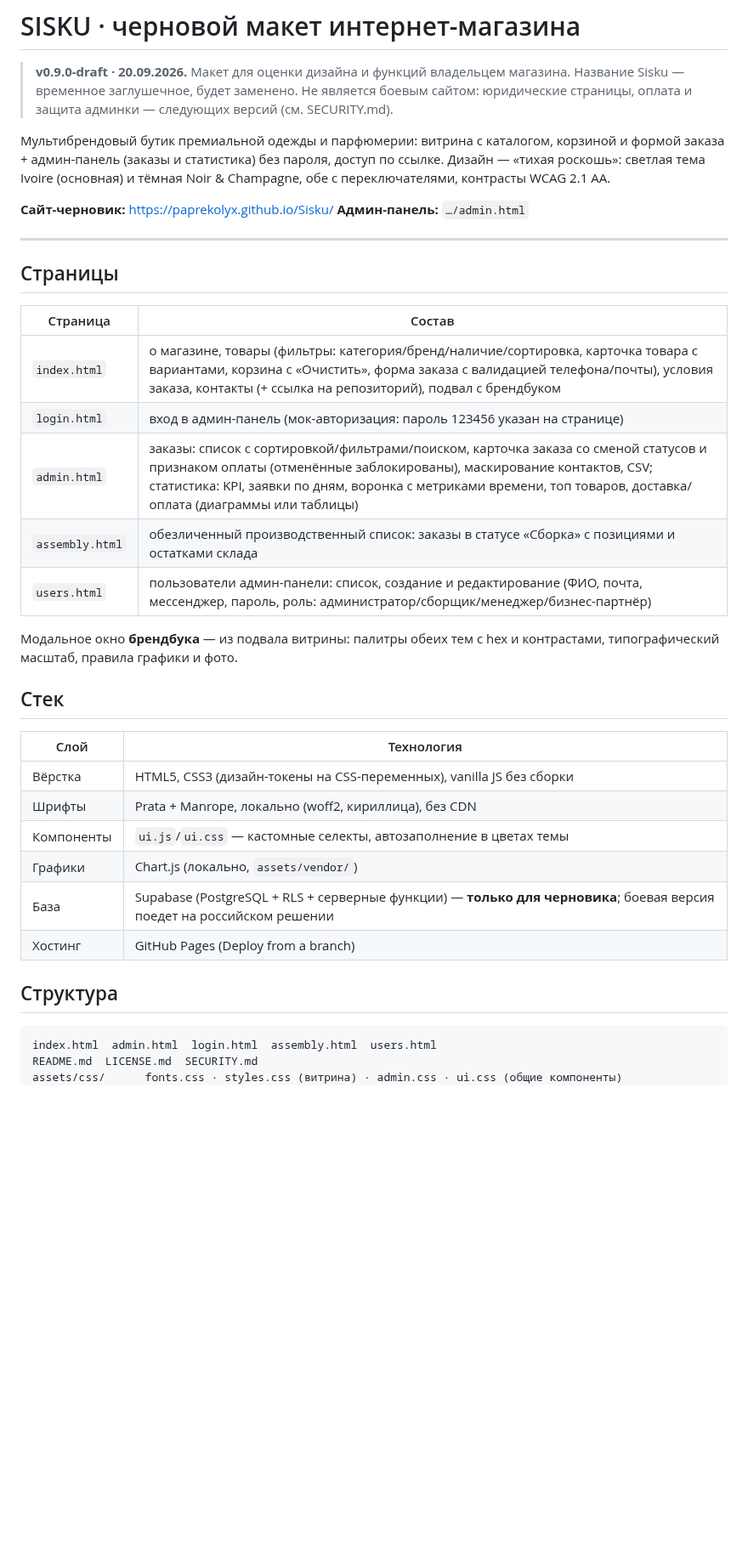
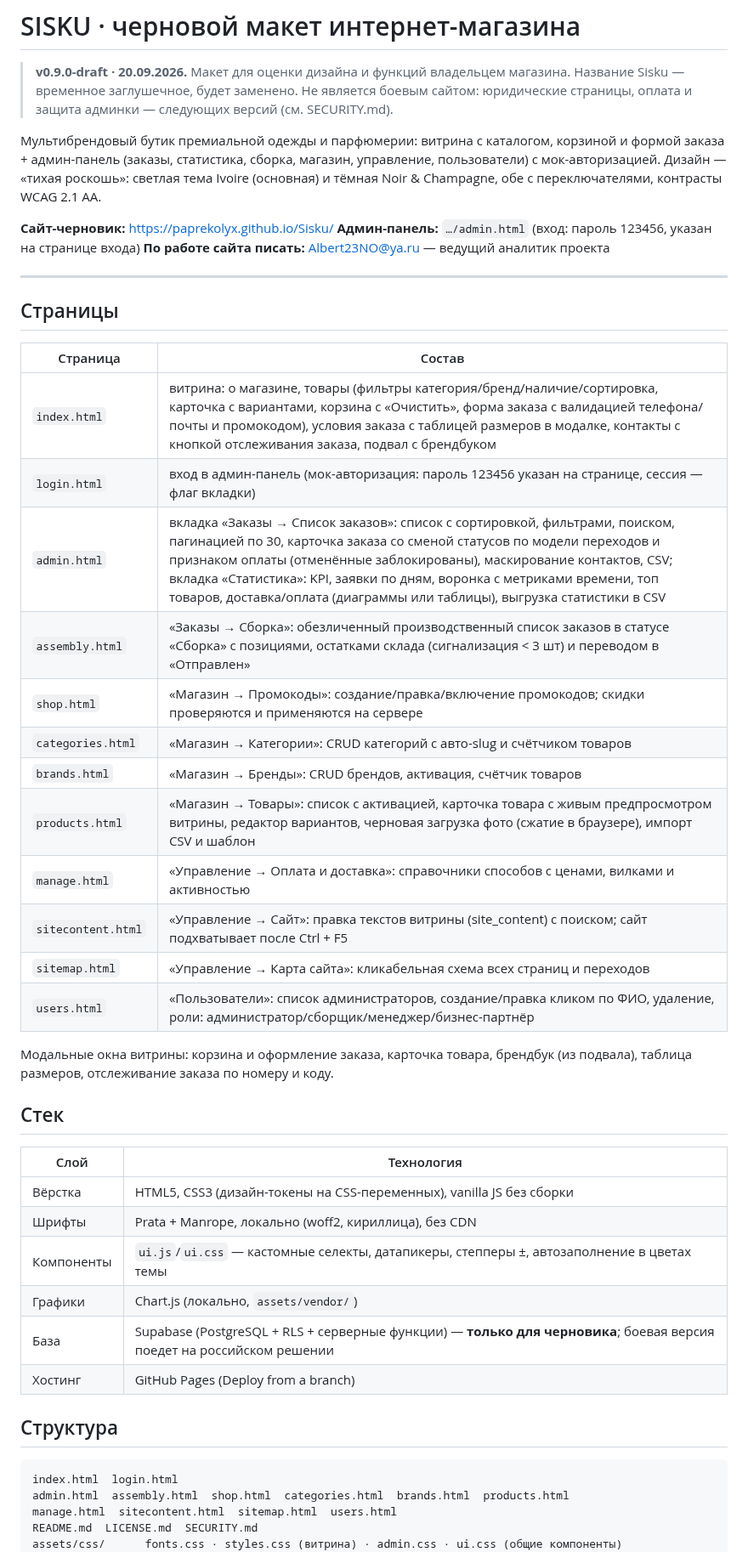
Before and after one commit to paprekolyx/Sisku, a Markdown page: README.md, the part around one of its changes. Shown at 85% size. GitHub-like rendering; blank space fills up the shorter version.

````diff
--- a/README.md
+++ b/README.md
@@ -6,12 +6,14 @@
 > следующих версий (см. SECURITY.md).
 
 Мультибрендовый бутик премиальной одежды и парфюмерии: витрина с каталогом,
-корзиной и формой заказа + админ-панель (заказы и статистика) без пароля,
-доступ по ссылке. Дизайн — «тихая роскошь»: светлая тема Ivoire (основная)
-и тёмная Noir & Champagne, обе с переключателями, контрасты WCAG 2.1 AA.
+корзиной и формой заказа + админ-панель (заказы, статистика, сборка, магазин,
+управление, пользователи) с мок-авторизацией. Дизайн — «тихая роскошь»:
+светлая тема Ivoire (основная) и тёмная Noir & Champagne, обе с переключателями,
+контрасты WCAG 2.1 AA.
 
 **Сайт-черновик:** https://paprekolyx.github.io/Sisku/
-**Админ-панель:** `…/admin.html`
+**Админ-панель:** `…/admin.html` (вход: пароль 123456, указан на странице входа)
+**По работе сайта писать:** Albert23NO@ya.ru — ведущий аналитик проекта
 
 ---
 
@@ -19,14 +21,21 @@
 
 | Страница | Состав |
 |---|---|
-| `index.html` | о магазине, товары (фильтры: категория/бренд/наличие/сортировка, карточка товара с вариантами, корзина с «Очистить», форма заказа с валидацией телефона/почты), условия заказа, контакты (+ ссылка на репозиторий), подвал с брендбуком |
-| `login.html` | вход в админ-панель (мок-авторизация: пароль 123456 указан на странице) |
-| `admin.html` | заказы: список с сортировкой/фильтрами/поиском, карточка заказа со сменой статусов и признаком оплаты (отменённые заблокированы), маскирование контактов, CSV; статистика: KPI, заявки по дням, воронка с метриками времени, топ товаров, доставка/оплата (диаграммы или таблицы) |
-| `assembly.html` | обезличенный производственный список: заказы в статусе «Сборка» с позициями и остатками склада |
-| `users.html` | пользователи админ-панели: список, создание и редактирование (ФИО, почта, мессенджер, пароль, роль: администратор/сборщик/менеджер/бизнес-партнёр) |
+| `index.html` | витрина: о магазине, товары (фильтры категория/бренд/наличие/сортировка, карточка с вариантами, корзина с «Очистить», форма заказа с валидацией телефона/почты и промокодом), условия заказа с таблицей размеров в модалке, контакты с кнопкой отслеживания заказа, подвал с брендбуком |
+| `login.html` | вход в админ-панель (мок-авторизация: пароль 123456 указан на странице, сессия — флаг вкладки) |
+| `admin.html` | вкладка «Заказы → Список заказов»: список с сортировкой, фильтрами, поиском, пагинацией по 30, карточка заказа со сменой статусов по модели переходов и признаком оплаты (отменённые заблокированы), маскирование контактов, CSV; вкладка «Статистика»: KPI, заявки по дням, воронка с метриками времени, топ товаров, доставка/оплата (диаграммы или таблицы), выгрузка статистики в CSV |
+| `assembly.html` | «Заказы → Сборка»: обезличенный производственный список заказов в статусе «Сборка» с позициями, остатками склада (сигнализация < 3 шт) и переводом в «Отправлен» |
+| `shop.html` | «Магазин → Промокоды»: создание/правка/включение промокодов; скидки проверяются и применяются на сервере |
+| `categories.html` | «Магазин → Категории»: CRUD категорий с авто-slug и счётчиком товаров |
+| `brands.html` | «Магазин → Бренды»: CRUD брендов, активация, счётчик товаров |
+| `products.html` | «Магазин → Товары»: список с активацией, карточка товара с живым предпросмотром витрины, редактор вариантов, черновая загрузка фото (сжатие в браузере), импорт CSV и шаблон |
+| `manage.html` | «Управление → Оплата и доставка»: справочники способов с ценами, вилками и активностью |
+| `sitecontent.html` | «Управление → Сайт»: правка текстов витрины (site_content) с поиском; сайт подхватывает после Ctrl + F5 |
+| `sitemap.html` | «Управление → Карта сайта»: кликабельная схема всех страниц и переходов |
+| `users.html` | «Пользователи»: список администраторов, создание/правка кликом по ФИО, удаление, роли: администратор/сборщик/менеджер/бизнес-партнёр |
 
-Модальное окно **брендбука** — из подвала витрины: палитры обеих тем с hex
-и контрастами, типографический масштаб, правила графики и фото.
+Модальные окна витрины: корзина и оформление заказа, карточка товара, брендбук
+(из подвала), таблица размеров, отслеживание заказа по номеру и коду.
 
 ## Стек
 
@@ -34,7 +43,7 @@
 |---|---|
 | Вёрстка | HTML5, CSS3 (дизайн-токены на CSS-переменных), vanilla JS без сборки |
 | Шрифты | Prata + Manrope, локально (woff2, кириллица), без CDN |
-| Компоненты | `ui.js`/`ui.css` — кастомные селекты, автозаполнение в цветах темы |
+| Компоненты | `ui.js`/`ui.css` — кастомные селекты, датапикеры, степперы ±, автозаполнение в цветах темы |
 | Графики | Chart.js (локально, `assets/vendor/`) |
 | База | Supabase (PostgreSQL + RLS + серверные функции) — **только для черновика**; боевая версия поедет на российском решении |
 | Хостинг | GitHub Pages (Deploy from a branch) |
@@ -42,7 +51,9 @@
 ## Структура
 
 ```
-index.html  admin.html  login.html  assembly.html  users.html
+index.html  login.html
+admin.html  assembly.html  shop.html  categories.html  brands.html  products.html
+manage.html  sitecontent.html  sitemap.html  users.html
 README.md  LICENSE.md  SECURITY.md
 assets/css/      fonts.css · styles.css (витрина) · admin.css · ui.css (общие компоненты)
 assets/js/       config.js (КЛЮЧИ БАЗЫ — только здесь, SITE_VERSION) · ui.js · site.js ·
````
Also changed, not shown: other parts of README.md (+39 -29 lines), LICENSE.md (+5 -3 lines), SECURITY.md (+8 -5 lines).
